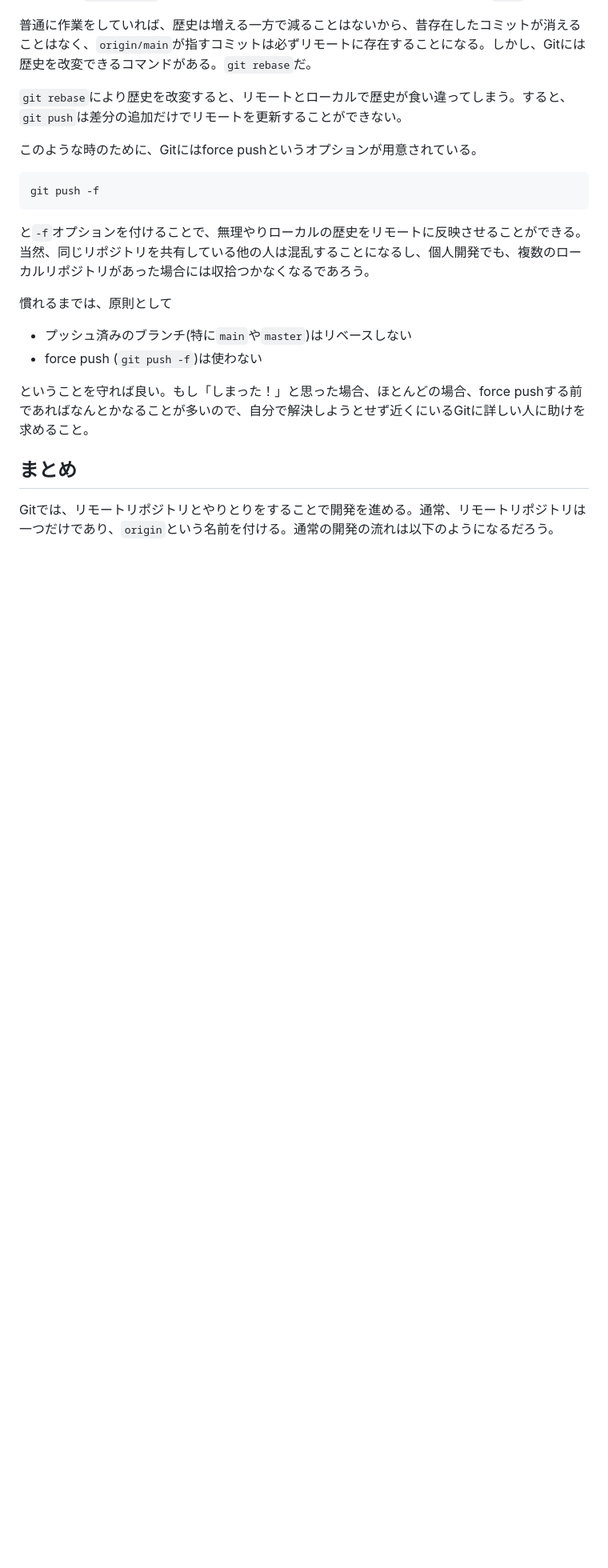
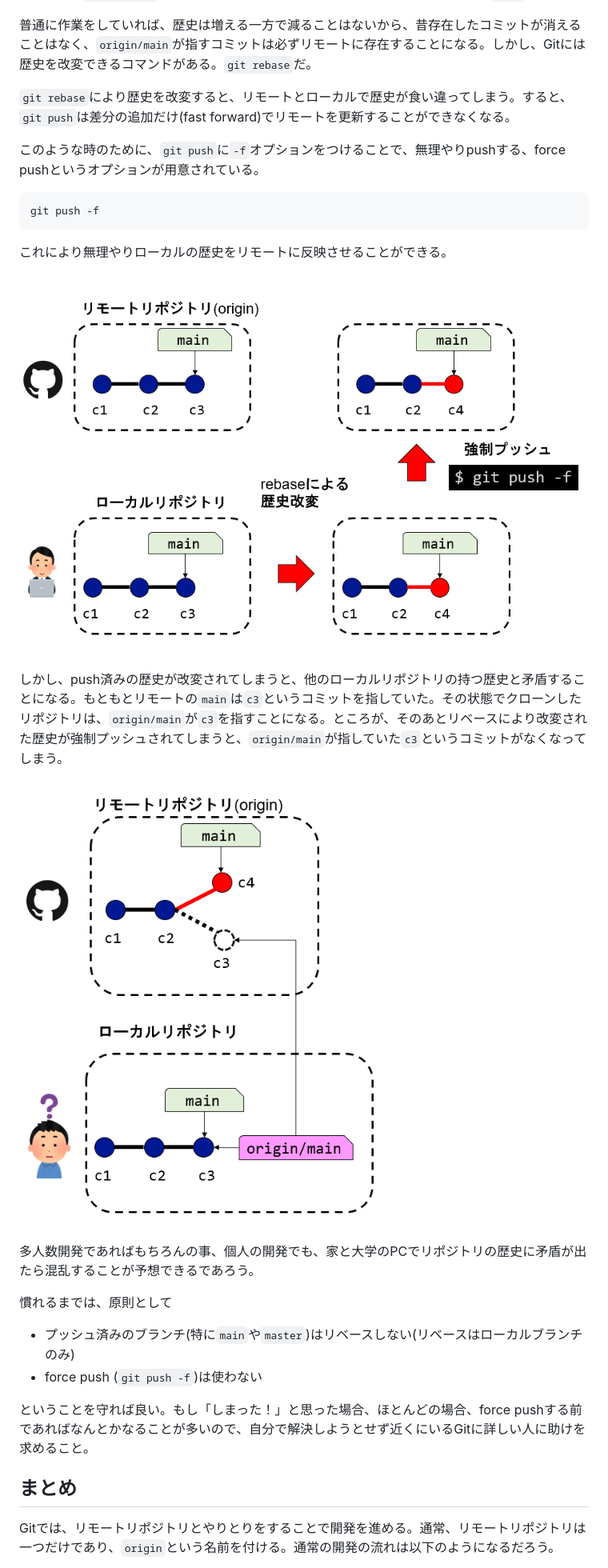
Before and after one commit to kaityo256/github, a Markdown page: remote/README.md, the part around the change. Shown: that part at 80% size. GitHub-like rendering; pictures changed too: remote/fig/force_push.png (added), remote/fig/force_push2.png (added); blank space fills up the shorter version.

Commit message:
completed remote

````diff
--- a/remote/README.md
+++ b/remote/README.md
@@ -249,19 +249,27 @@ TODO: fetch時の差分検出の絵
 
 普通に作業をしていれば、歴史は増える一方で減ることはないから、昔存在したコミットが消えることはなく、`origin/main`が指すコミットは必ずリモートに存在することになる。しかし、Gitには歴史を改変できるコマンドがある。`git rebase`だ。
 
-`git rebase`により歴史を改変すると、リモートとローカルで歴史が食い違ってしまう。すると、`git push`は差分の追加だけでリモートを更新することができない。
+`git rebase`により歴史を改変すると、リモートとローカルで歴史が食い違ってしまう。すると、`git push`は差分の追加だけ(fast forward)でリモートを更新することができなくなる。
 
-このような時のために、Gitにはforce pushというオプションが用意されている。
+このような時のために、`git push`に`-f`オプションをつけることで、無理やりpushする、force pushというオプションが用意されている。
 
 ```sh
 git push -f
 ```
 
-と`-f`オプションを付けることで、無理やりローカルの歴史をリモートに反映させることができる。当然、同じリポジトリを共有している他の人は混乱することになるし、個人開発でも、複数のローカルリポジトリがあった場合には収拾つかなくなるであろう。
+これにより無理やりローカルの歴史をリモートに反映させることができる。
+
+![force push](fig/force_push.png)
+
+しかし、push済みの歴史が改変されてしまうと、他のローカルリポジトリの持つ歴史と矛盾することになる。もともとリモートの`main`は`c3`というコミットを指していた。その状態でクローンしたリポジトリは、`origin/main`が`c3`を指すことになる。ところが、そのあとリベースにより改変された歴史が強制プッシュされてしまうと、`origin/main`が指していた`c3`というコミットがなくなってしまう。
+
+![force push2](fig/force_push2.png)
+
+多人数開発であればもちろんの事、個人の開発でも、家と大学のPCでリポジトリの歴史に矛盾が出たら混乱することが予想できるであろう。
 
 慣れるまでは、原則として
 
-* プッシュ済みのブランチ(特に`main`や`master`)はリベースしない
+* プッシュ済みのブランチ(特に`main`や`master`)はリベースしない(リベースはローカルブランチのみ)
 * force push (`git push -f`)は使わない
 
 ということを守れば良い。もし「しまった！」と思った場合、ほとんどの場合、force pushする前であればなんとかなることが多いので、自分で解決しようとせず近くにいるGitに詳しい人に助けを求めること。
````
Also changed, not shown: 1 other file.
